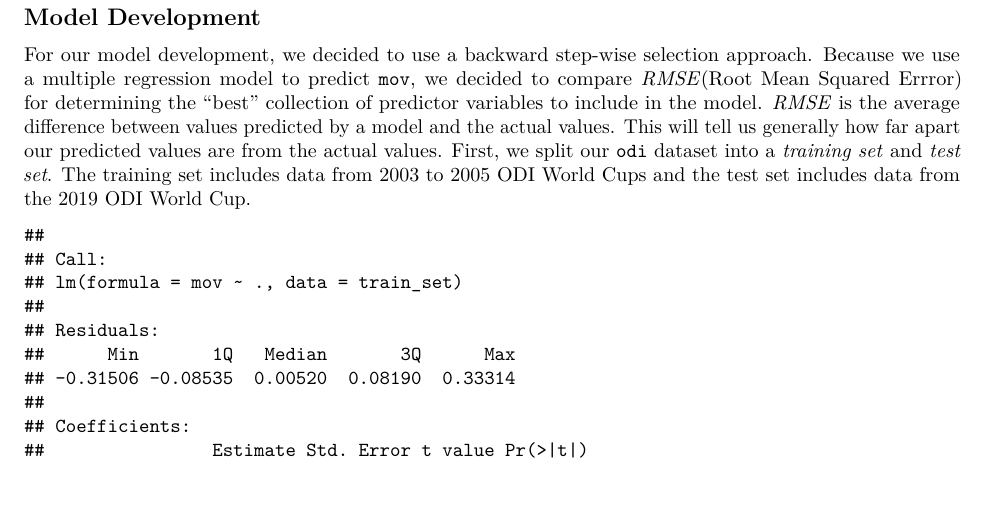
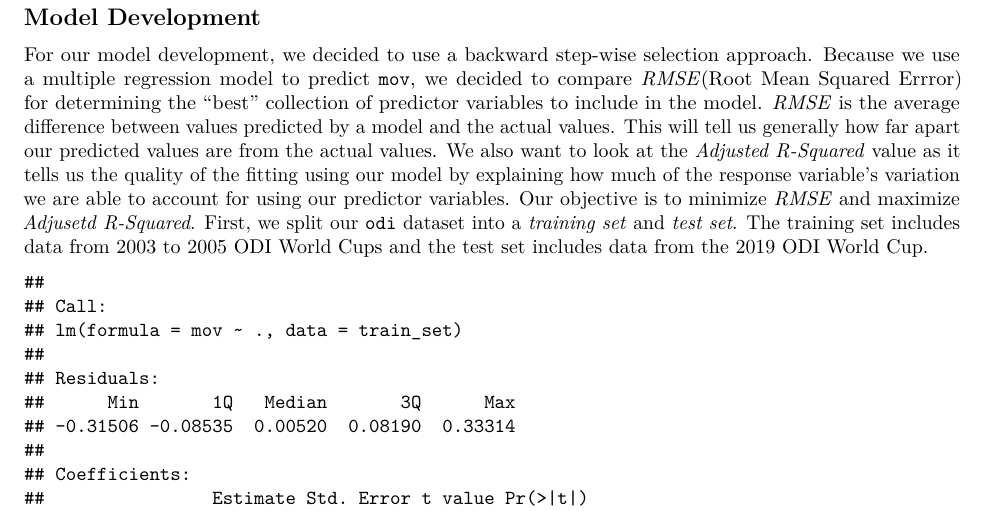
Before and after one commit to krameshkmr/odi-world-cup, an R Markdown document (Kumar-Srinivasan-Project2.Rmd): part of page 2 of 3, cut so that both start at the same text, the shorter picture padded with empty space. Rendered offline with R 4.5, knitr and Pandoc, then LaTeX, with nearby package versions.

Commit message:
Update Kumar-Srinivasan-Project2.Rmd

````diff
--- a/Kumar-Srinivasan-Project2.Rmd
+++ b/Kumar-Srinivasan-Project2.Rmd
@@ -76,7 +76,7 @@ knitr::include_graphics("~/Desktop/cor.png")
 
 ## Model Development
 
-For our model development, we decided to use a backward step-wise selection approach. Because we use a multiple regression model to predict `mov`, we decided to compare *RMSE*(Root Mean Squared Errror) for determining the "best" collection of predictor variables to include in the model. *RMSE* is the average difference between values predicted by a model and the actual values. This will tell us generally how far apart our predicted values are from the actual values. First, we split our `odi` dataset into a *training set* and *test set*. The training set includes data from 2003 to 2005 ODI World Cups and the test set includes data from the 2019 ODI World Cup.
+For our model development, we decided to use a backward step-wise selection approach. Because we use a multiple regression model to predict `mov`, we decided to compare *RMSE*(Root Mean Squared Errror) for determining the "best" collection of predictor variables to include in the model. *RMSE* is the average difference between values predicted by a model and the actual values. This will tell us generally how far apart our predicted values are from the actual values. We also want to look at the *Adjusted R-Squared* value as it tells us the quality of the fitting using our model by explaining how much of the response variable's variation we are able to account for using our predictor variables. Our objective is to minimize *RMSE* and maximize *Adjusetd R-Squared*. First, we split our `odi` dataset into a *training set* and *test set*. The training set includes data from 2003 to 2005 ODI World Cups and the test set includes data from the 2019 ODI World Cup.
 
 ```{r, echo = FALSE}
 train_set <- odi %>% filter(year %in% c(2003, 2007, 2011, 2015))
````
